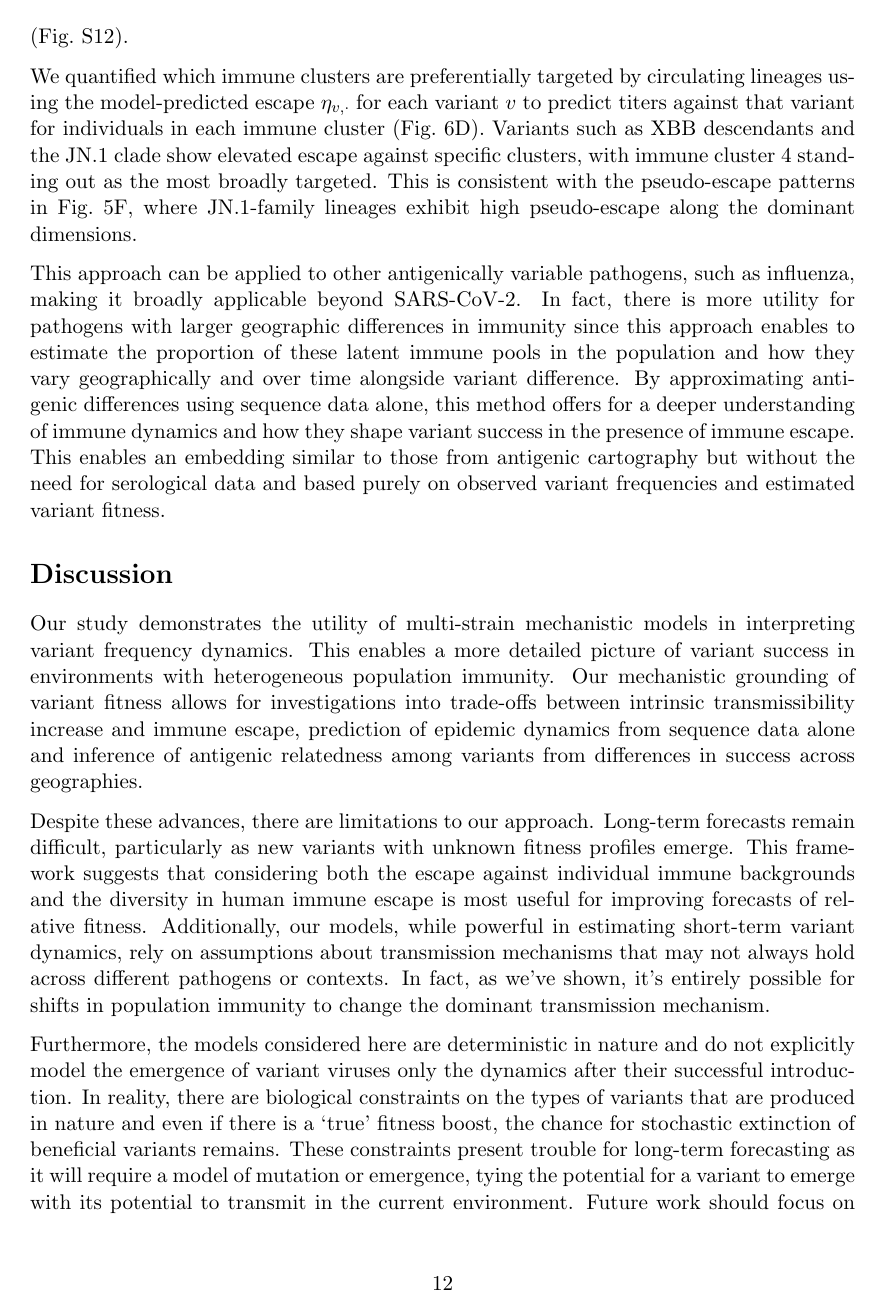
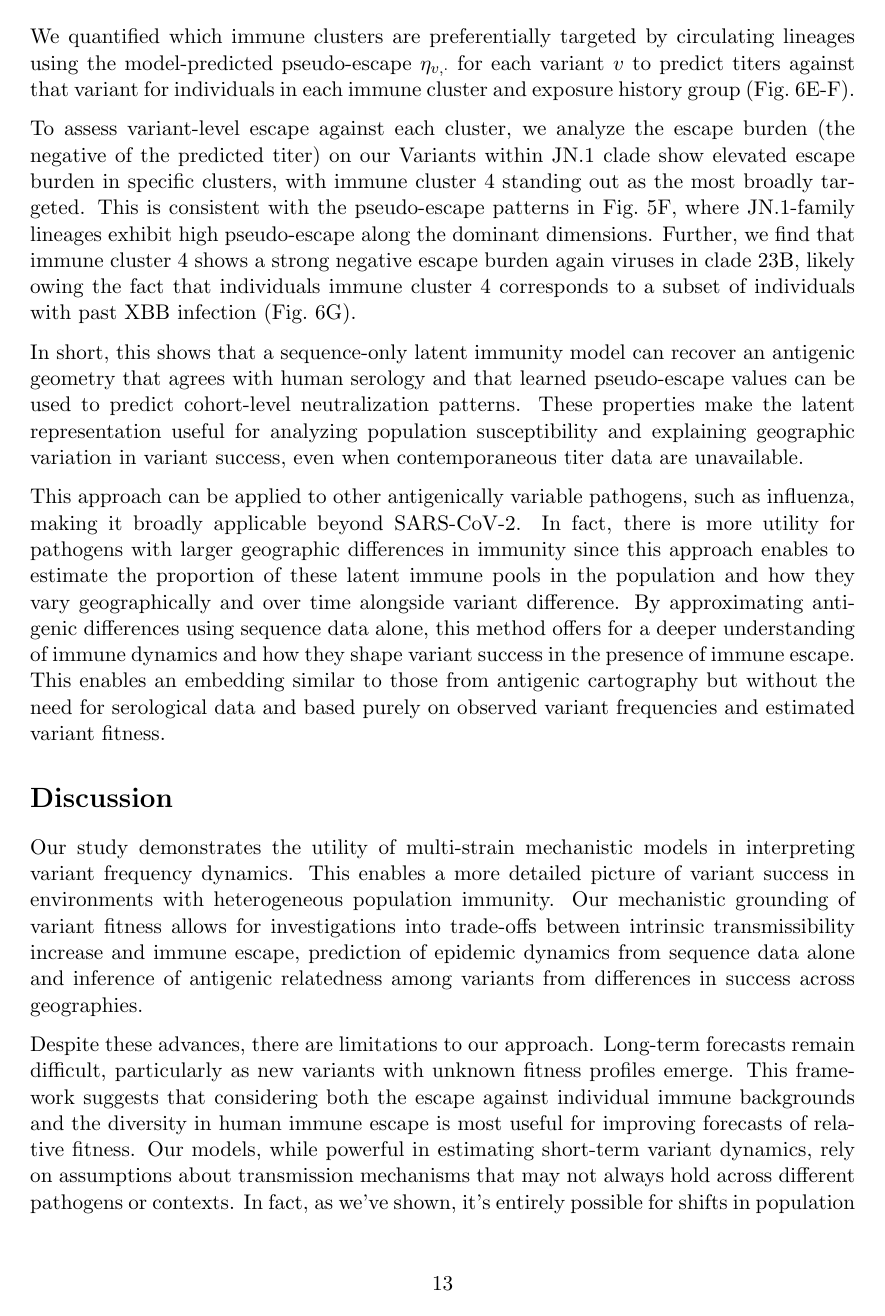
Before and after one commit to blab/relative-fitness-mechanisms, a LaTeX paper (manuscript/relative-fitness-mechanisms.tex): page 12 of 45 before the commit and page 13 of 44 after it. Compiled offline with pdfLaTeX.

Commit message:
Results updates

```diff
--- a/manuscript/relative-fitness-mechanisms.tex
+++ b/manuscript/relative-fitness-mechanisms.tex
@@ -501,10 +504,12 @@ We bootstrap this analysis among 1,000 replicates to assess significance of this
-Additionally, we subset by exposure history and find that cohorts with only very recent infection correlate more poorly than WT vaccine cohort or cohorts with more complex exposure histories (Fig.~\ref{fig:titer_distance_correlations_by_group}).
+We quantified which immune clusters are preferentially targeted by circulating lineages using the model-predicted pseudo-escape $\eta_{v,\cdot}$ for each variant $v$ to predict titers against that variant for individuals in each immune cluster and exposure history group (Fig.~\ref{fig:latent_immune_structure}E-F).
 
-We quantified which immune clusters are preferentially targeted by circulating lineages using the model-predicted escape $\eta_{v,\cdot}$ for each variant $v$ to predict titers against that variant for individuals in each immune cluster (Fig.~\ref{fig:latent_immune_structure}D).
-Variants such as XBB descendants and the JN.1 clade show elevated escape against specific clusters, with immune cluster~4 standing out as the most broadly targeted.
+To assess variant-level escape against each cluster, we analyze the escape burden (the negative of the predicted titer) on our
+Variants within JN.1 clade show elevated escape burden in specific clusters, with immune cluster~4 standing out as the most broadly targeted.
 This is consistent with the pseudo-escape patterns in Fig.~\ref{fig:latent_immune}F, where JN.1-family lineages exhibit high pseudo-escape along the dominant dimensions.
+Further, we find that immune cluster~4 shows a strong negative escape burden again viruses in clade 23B, likely owing the fact that individuals immune cluster~4 corresponds to a subset of individuals with past XBB infection (Fig.~\ref{fig:latent_immune_structure}G).
 
-% TODO: Finish this paragraph
+In short, this shows that a sequence-only latent immunity model can recover an antigenic geometry that agrees with human serology and that learned pseudo-escape values can be used to predict cohort-level neutralization patterns.
+These properties make the latent representation useful for analyzing population susceptibility and explaining geographic variation in variant success, even when contemporaneous titer data are unavailable.
 
 This approach can be applied to other antigenically variable pathogens, such as influenza, making it broadly applicable beyond SARS-CoV-2.
 In fact, there is more utility for pathogens with larger geographic differences in immunity since this approach enables to estimate the proportion of these latent immune pools in the population and how they vary geographically and over time alongside variant difference.
@@ -524,7 +529,7 @@ Our mechanistic grounding of variant fitness allows for investigations into trad
 Despite these advances, there are limitations to our approach.
 Long-term forecasts remain difficult, particularly as new variants with unknown fitness profiles emerge.
 This framework suggests that considering both the escape against individual immune backgrounds and the diversity in human immune escape is most useful for improving forecasts of relative fitness.
-Additionally, our models, while powerful in estimating short-term variant dynamics, rely on assumptions about transmission mechanisms that may not always hold across different pathogens or contexts.
+Our models, while powerful in estimating short-term variant dynamics, rely on assumptions about transmission mechanisms that may not always hold across different pathogens or contexts.
 In fact, as we've shown, it's entirely possible for shifts in population immunity to change the dominant transmission mechanism.
 
 Furthermore, the models considered here are deterministic in nature and do not explicitly model the emergence of variant viruses only the dynamics after their successful introduction.
```
Also changed, not shown: manuscript/relative-fitness-mechanisms.tex (21 more changed lines).
